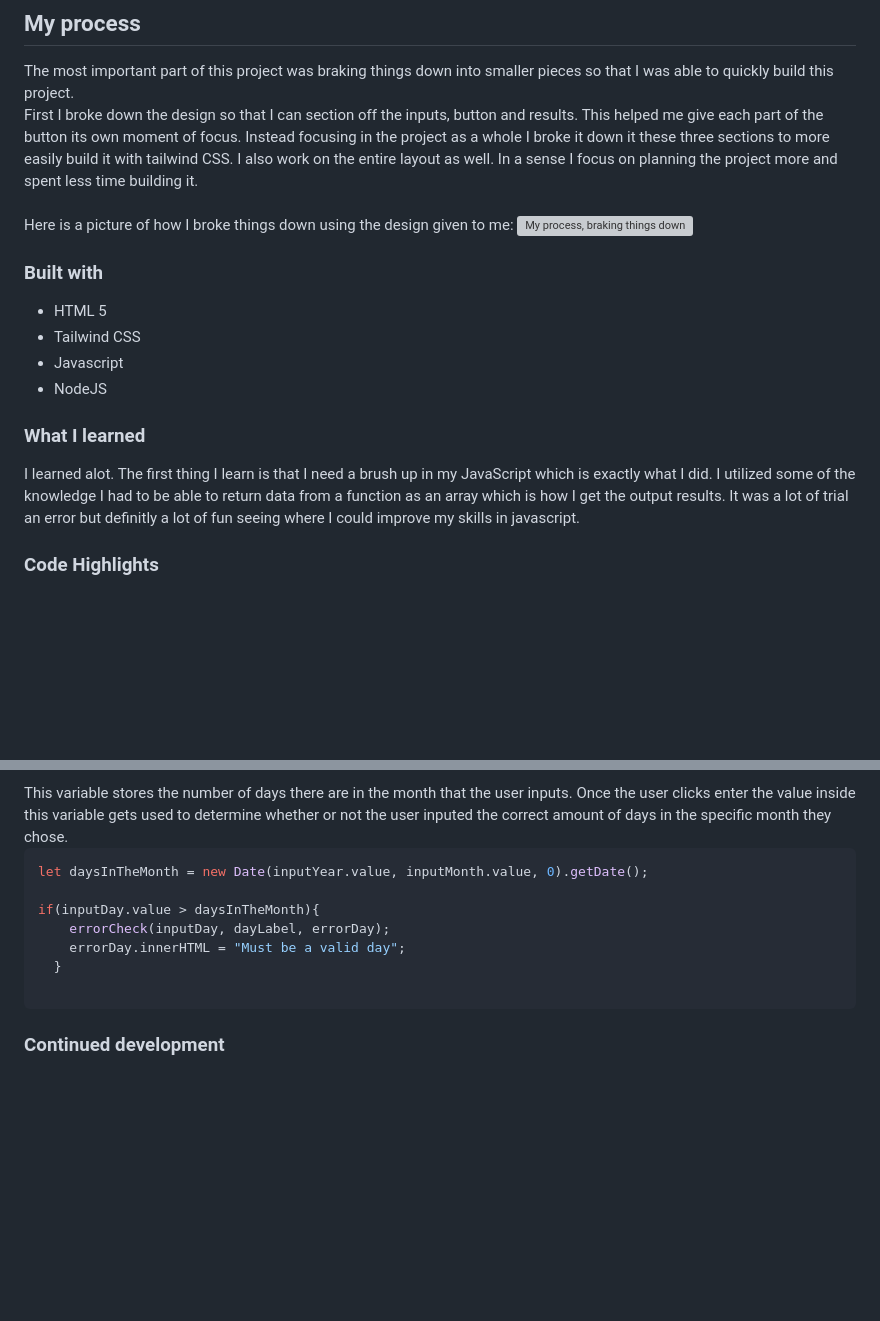
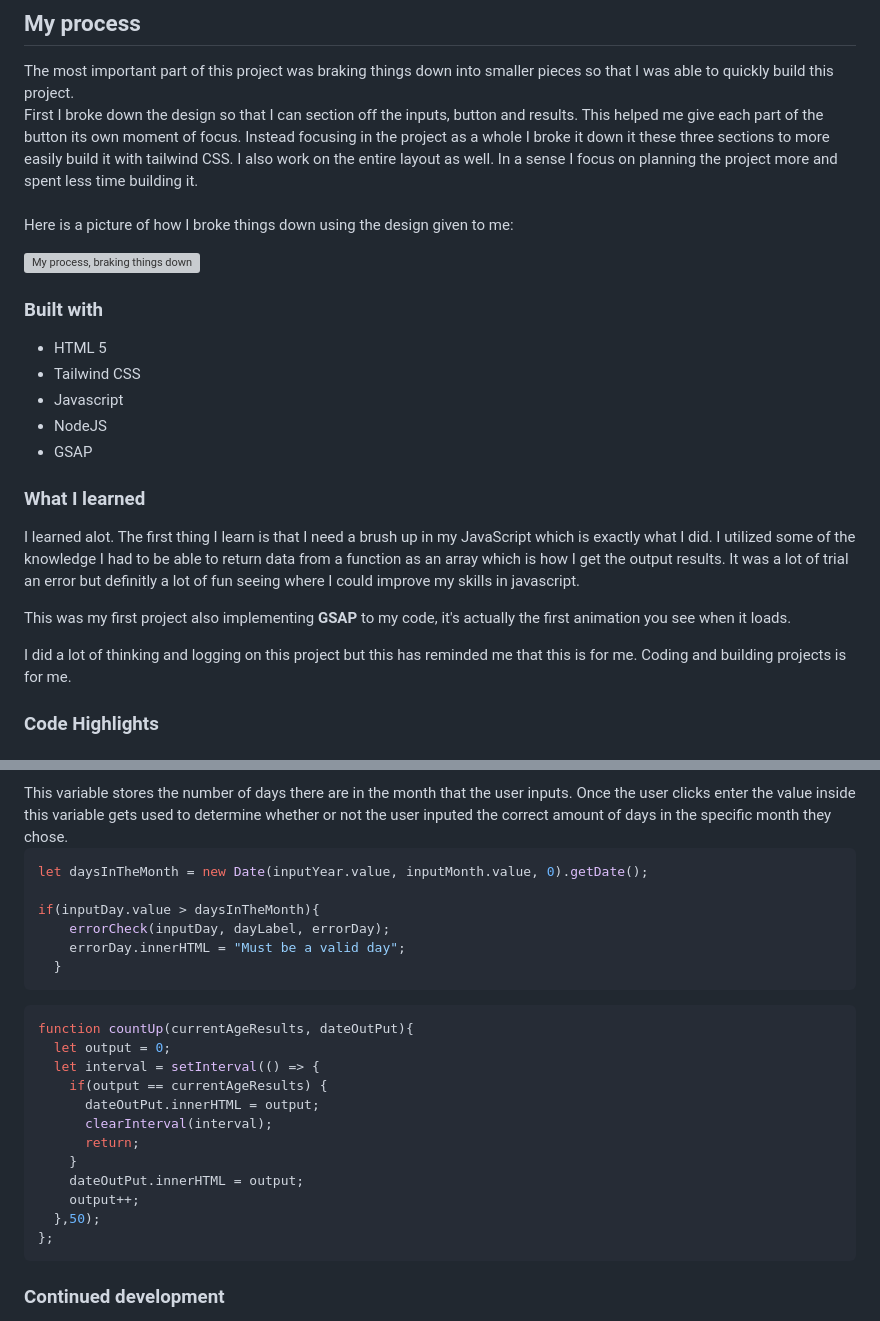
Before and after one commit to Abiel101/Age-Calculator.io, a Markdown page: README.md, 2 parts joined by grey strips. GitHub-like rendering; blank space fills up the shorter version; grey boxes are pictures that could not be loaded.

````diff
--- a/README.md
+++ b/README.md
@@ -46,17 +46,21 @@ First I broke down the design so that I can section off the inputs, button and r
 <br>
 <br>
 Here is a picture of how I broke things down using the design given to me:
+
 ![My process, braking things down](./public/design/IMG_1319.png)
-
 ### Built with
-
 - HTML 5
 - Tailwind CSS
 - Javascript
 - NodeJS
+- GSAP
 ### What I learned
 
 I learned alot. The first thing I learn is that I need a brush up in my JavaScript which is exactly what I did. I utilized some of the knowledge I had to be able to return data from a function as an array which is how I get the output results. It was a lot of trial an error but definitly a lot of fun seeing where I could improve my skills in javascript.
 
+This was my first project also implementing **GSAP** to my code, it's actually the first animation you see when it loads.
+
+I did a lot of thinking and logging on this project but this has reminded me that this is for me. Coding and building projects is for me.
+
 ### Code Highlights
 
@@ -79,13 +83,26 @@ My First customs Tailwind CSS classes help me create the input and when ever the
 This variable stores the number of days there are in the month that the user inputs. Once the user clicks enter the value inside this variable gets used to determine whether or not the user inputed the correct amount of days in the specific month they chose.
 
-```js
+```javascript
 let daysInTheMonth = new Date(inputYear.value, inputMonth.value, 0).getDate();
 
 if(inputDay.value > daysInTheMonth){
     errorCheck(inputDay, dayLabel, errorDay);
     errorDay.innerHTML = "Must be a valid day";
   }
-
+```
+```javascript
+function countUp(currentAgeResults, dateOutPut){
+  let output = 0;
+  let interval = setInterval(() => {
+    if(output == currentAgeResults) {
+      dateOutPut.innerHTML = output;
+      clearInterval(interval);
+      return;
+    }
+    dateOutPut.innerHTML = output;
+    output++;
+  },50);
+};
 ```
 
 ### Continued development
````
Also changed, not shown: other parts of README.md (+2 -2 lines).
